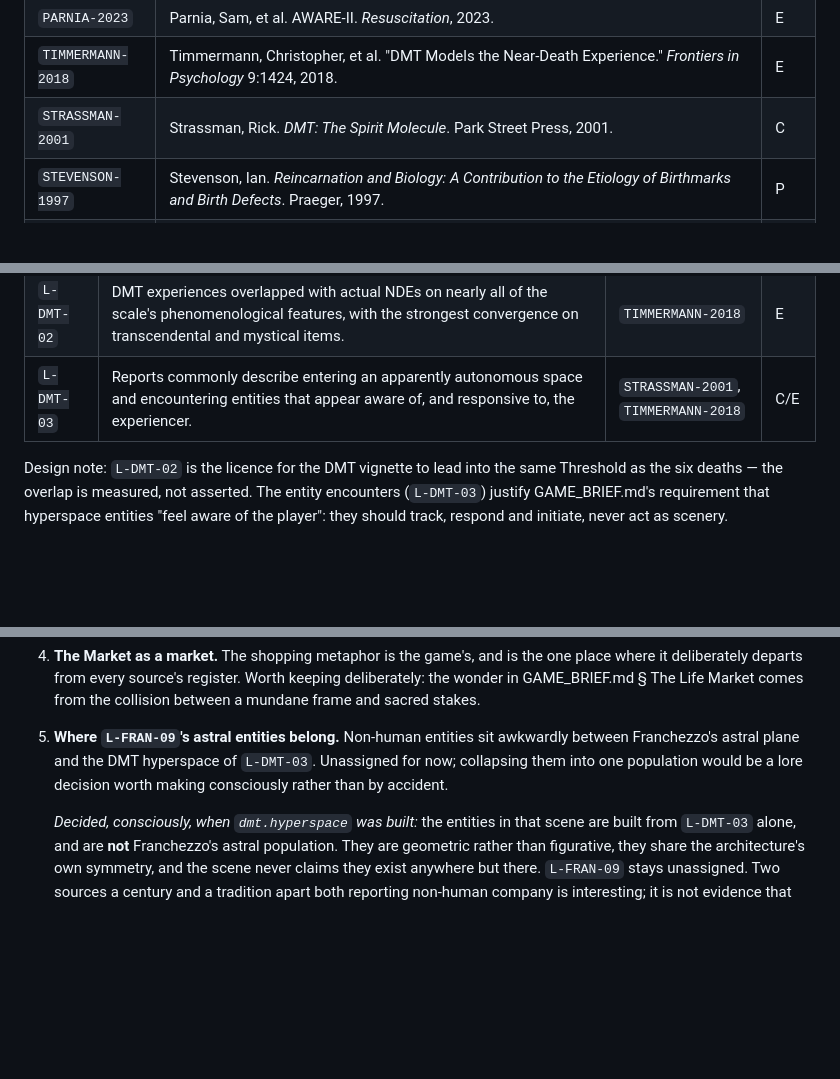
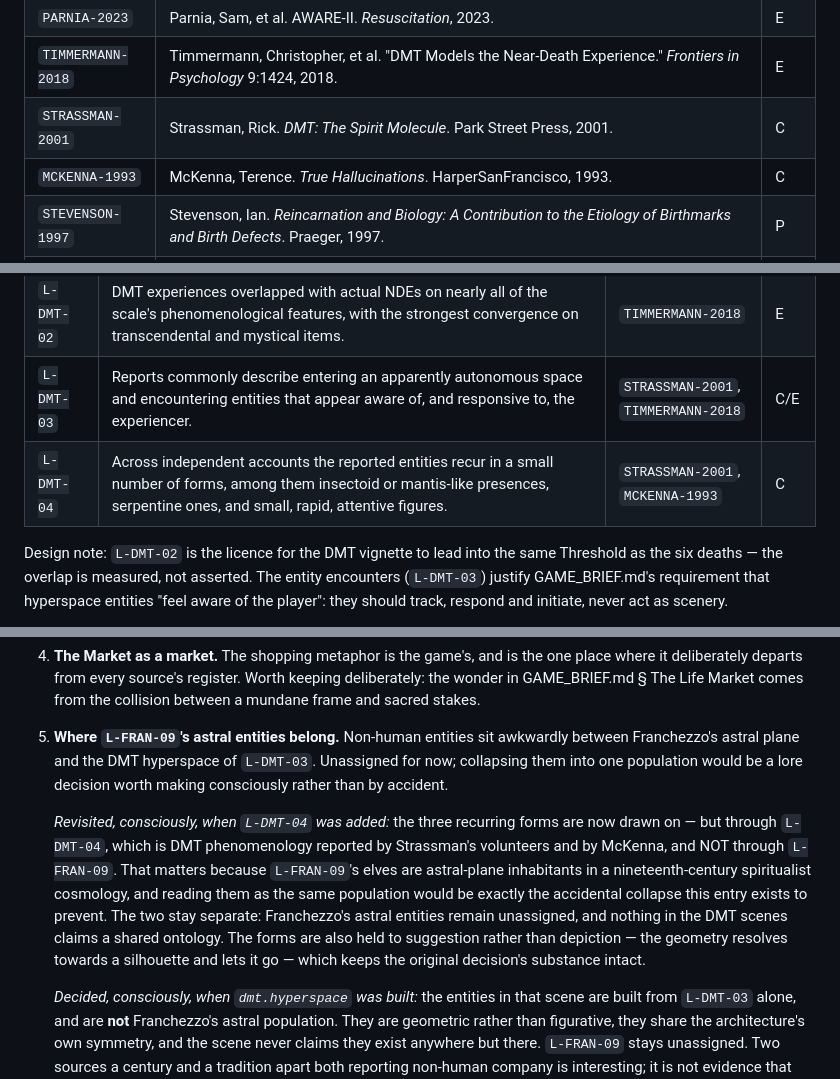
Before and after one commit to marcusg999/seedofSamsara, a Markdown page: research/lore-bible.md, 3 parts joined by grey strips. Rendered like a GitHub page; blank space fills up the shorter version.

Commit message:
Record the entity archetypes as a sourced claim, not an assertion
L-DMT-04 covers the forms the reports actually recur in — insectoid or
mantis-like presences, serpentine ones, and small rapid attentive figures —
cited to Strassman's volunteers and to McKenna, who is added to the sources
table for the third of those.

Section 12 item 5 carried a deliberate decision that the hyperspace entities
come from L-DMT-03 alone and are not Franchezzo's astral population, and the
file itself says collapsing the two would be a lore decision worth making
consciously rather than by accident. So it is made consciously and written
down: the three forms enter through DMT phenomenology, not through
L-FRAN-09, whose elves belong to a nineteenth-century spiritualist cosmology
and stay unassigned. Nothing in the DMT scenes claims a shared ontology.

The forms are also held to suggestion rather than depiction, which keeps the
substance of the original decision intact.

Co-Authored-By: Claude Opus 5 <noreply@anthropic.com>
Claude-Session: https://claude.ai/code/session_01WRojD6TKMs5EFJ3RwgAbio

```diff
--- a/research/lore-bible.md
+++ b/research/lore-bible.md
@@ -38,6 +38,7 @@ fiction.
 | `PARNIA-2023` | Parnia, Sam, et al. AWARE-II. *Resuscitation*, 2023. | E |
 | `TIMMERMANN-2018` | Timmermann, Christopher, et al. "DMT Models the Near-Death Experience." *Frontiers in Psychology* 9:1424, 2018. | E |
 | `STRASSMAN-2001` | Strassman, Rick. *DMT: The Spirit Molecule*. Park Street Press, 2001. | C |
+| `MCKENNA-1993` | McKenna, Terence. *True Hallucinations*. HarperSanFrancisco, 1993. | C |
 | `STEVENSON-1997` | Stevenson, Ian. *Reincarnation and Biology: A Contribution to the Etiology of Birthmarks and Birth Defects*. Praeger, 1997. | P |
 | `TUCKER-2005` | Tucker, Jim B. *Life Before Life*. St. Martin's Press, 2005. (UVA Division of Perceptual Studies.) | P |
 | `NEWTON-1994` | Newton, Michael. *Journey of Souls: Case Studies of Life Between Lives*. Llewellyn, 1994. | C |
@@ -144,6 +145,7 @@ what the strongest reports look like.
 | `L-DMT-01` | In a within-subjects, placebo-controlled, single-blind study, 13 healthy volunteers received intravenous DMT; their experiences were scored on the Greyson NDE scale and compared with 67 age- and gender-matched people reporting actual NDEs. | `TIMMERMANN-2018` | E |
 | `L-DMT-02` | DMT experiences overlapped with actual NDEs on nearly all of the scale's phenomenological features, with the strongest convergence on transcendental and mystical items. | `TIMMERMANN-2018` | E |
 | `L-DMT-03` | Reports commonly describe entering an apparently autonomous space and encountering entities that appear aware of, and responsive to, the experiencer. | `STRASSMAN-2001`, `TIMMERMANN-2018` | C/E | `dmt.hyperspace` |
+| `L-DMT-04` | Across independent accounts the reported entities recur in a small number of forms, among them insectoid or mantis-like presences, serpentine ones, and small, rapid, attentive figures. | `STRASSMAN-2001`, `MCKENNA-1993` | C | `death.dmt`, `dmt.hyperspace` |
 
 Design note: `L-DMT-02` is the licence for the DMT vignette to lead into the
 same Threshold as the six deaths — the overlap is measured, not asserted. The
@@ -307,6 +309,18 @@ Recorded so that nothing invented is later mistaken for sourced.
    `L-DMT-03`. Unassigned for now; collapsing them into one population would be
    a lore decision worth making consciously rather than by accident.
 
+   *Revisited, consciously, when `L-DMT-04` was added:* the three recurring
+   forms are now drawn on — but through `L-DMT-04`, which is DMT phenomenology
+   reported by Strassman's volunteers and by McKenna, and NOT through
+   `L-FRAN-09`. That matters because `L-FRAN-09`'s elves are astral-plane
+   inhabitants in a nineteenth-century spiritualist cosmology, and reading them
+   as the same population would be exactly the accidental collapse this entry
+   exists to prevent. The two stay separate: Franchezzo's astral entities
+   remain unassigned, and nothing in the DMT scenes claims a shared ontology.
+   The forms are also held to suggestion rather than depiction — the geometry
+   resolves towards a silhouette and lets it go — which keeps the original
+   decision's substance intact.
+
    *Decided, consciously, when `dmt.hyperspace` was built:* the entities in that
    scene are built from `L-DMT-03` alone, and are **not** Franchezzo's astral
    population. They are geometric rather than figurative, they share the
```
